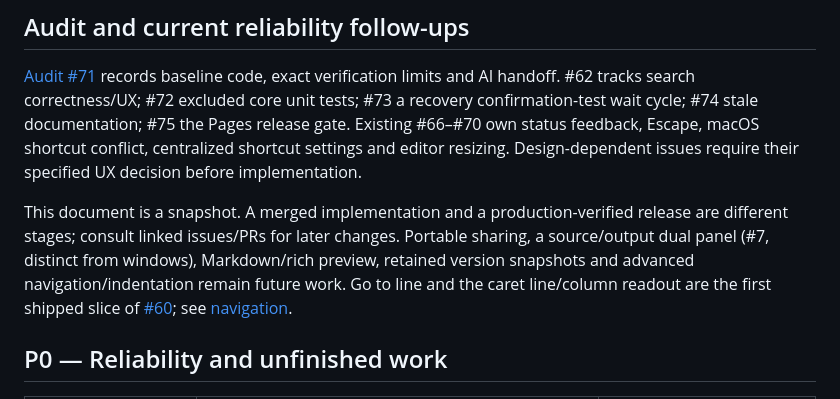
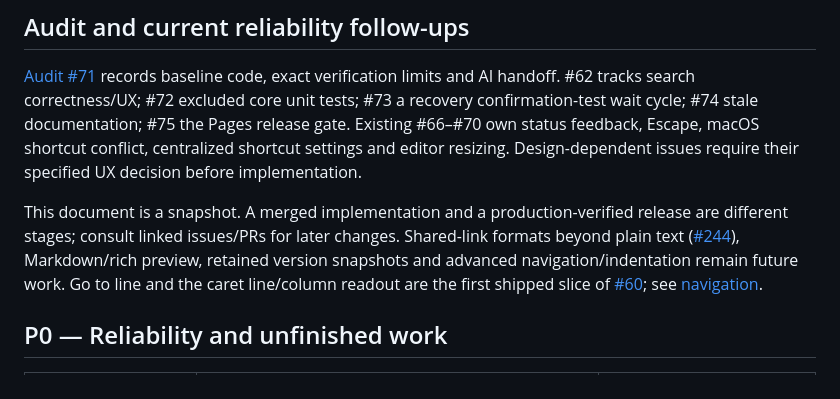
Before and after one commit to vchernoy/typebridge, a Markdown page: docs/ROADMAP.md, the part around the change. Drawn GitHub-style.

Commit message:
Docs: roadmap snapshot no longer lists shipped sharing or the closed #7 as future work
Co-Authored-By: Claude Opus 5.5 <noreply@anthropic.com>
Claude-Session: https://claude.ai/code/session_0199kaGt2JRTEAEHRtmdoZ6e

```diff
--- a/docs/ROADMAP.md
+++ b/docs/ROADMAP.md
@@ -43,7 +43,7 @@ Open questions: none from the previous list ([#7](https://github.com/vchernoy/ty
 
 [Audit #71](https://github.com/vchernoy/typebridge/issues/71) records baseline code, exact verification limits and AI handoff. #62 tracks search correctness/UX; #72 excluded core unit tests; #73 a recovery confirmation-test wait cycle; #74 stale documentation; #75 the Pages release gate. Existing #66–#70 own status feedback, Escape, macOS shortcut conflict, centralized shortcut settings and editor resizing. Design-dependent issues require their specified UX decision before implementation.
 
-This document is a snapshot. A merged implementation and a production-verified release are different stages; consult linked issues/PRs for later changes. Portable sharing, a source/output dual panel (#7, distinct from windows), Markdown/rich preview, retained version snapshots and advanced navigation/indentation remain future work. Go to line and the caret line/column readout are the first shipped slice of [#60](https://github.com/vchernoy/typebridge/issues/60); see [navigation](NAVIGATION.md).
+This document is a snapshot. A merged implementation and a production-verified release are different stages; consult linked issues/PRs for later changes. Shared-link formats beyond plain text ([#244](https://github.com/vchernoy/typebridge/issues/244)), Markdown/rich preview, retained version snapshots and advanced navigation/indentation remain future work. Go to line and the caret line/column readout are the first shipped slice of [#60](https://github.com/vchernoy/typebridge/issues/60); see [navigation](NAVIGATION.md).
 
 ## P0 — Reliability and unfinished work
 
```
